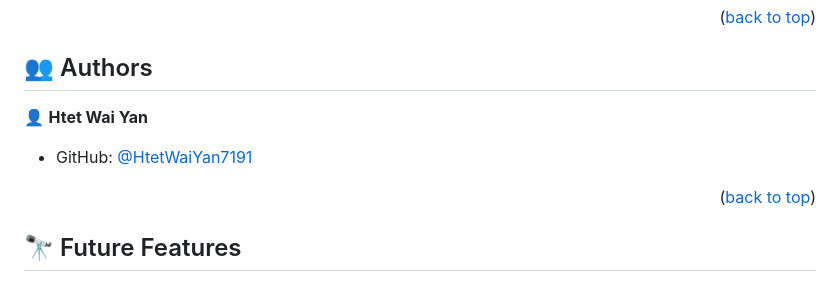
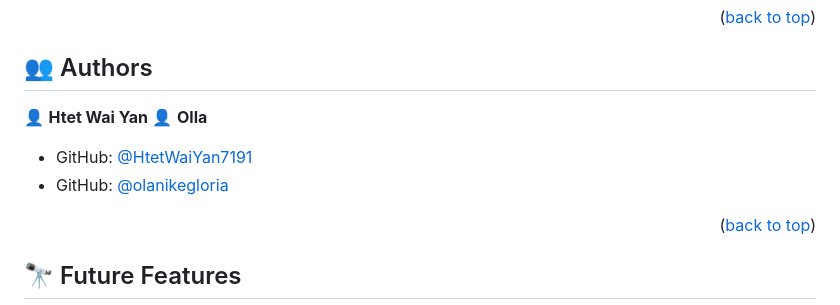
Before and after one commit to HtetWaiYan7191/testing-todolist, a Markdown page: README.md, the part around the change. Drawn GitHub-style.

```diff
--- a/README.md
+++ b/README.md
@@ -113,8 +113,11 @@ You can deploy this project using: GitHub Pages
 ## 👥 Authors <a name="authors"></a>
 
 👤 **Htet Wai Yan**
+👤 **Olla**
 
 - GitHub: [@HtetWaiYan7191](https://github.com/HtetWaiYan7191)
+- GitHub: [@olanikegloria](https://github.com/olanikegloria)
+
 
 
 
```
